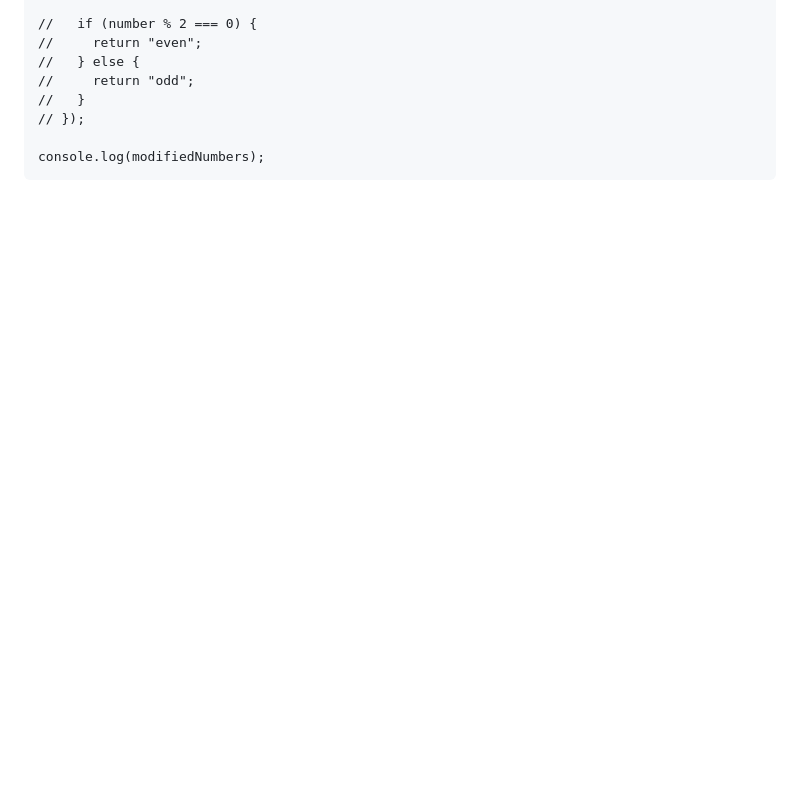
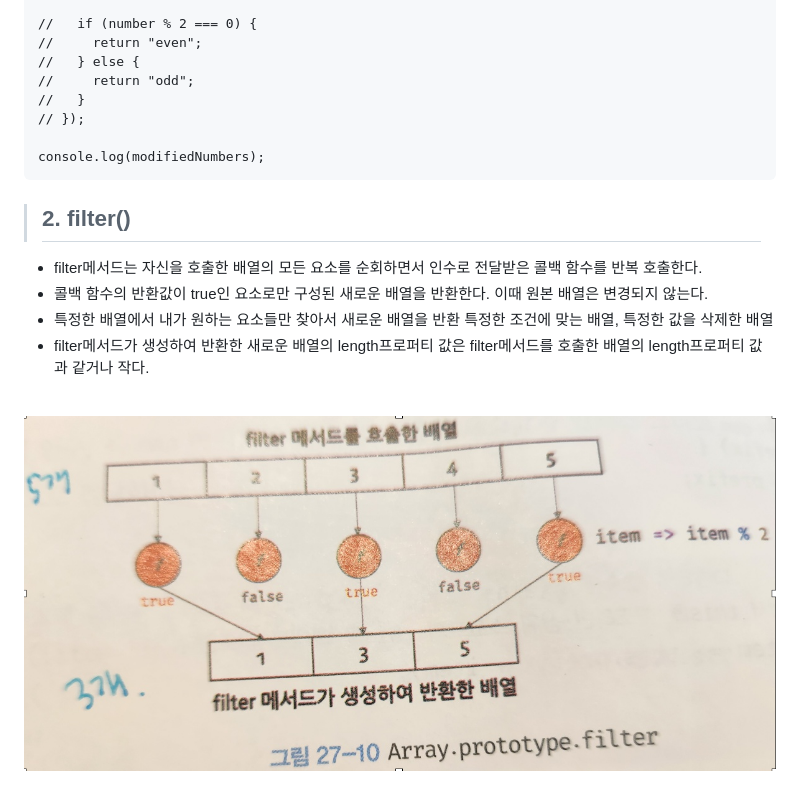
Before and after one commit to heejunggg/DeepDive, a Markdown page: [27]배열샘플예제.md, the part around the change. Drawn GitHub-style; pictures changed too: image-9.png (added); blank space fills up the shorter version.

````diff
--- a/[27]배열샘플예제.md
+++ b/[27]배열샘플예제.md
@@ -405,3 +405,15 @@ const modifiedNumbers = numbers_map.map((number) =>
 
 console.log(modifiedNumbers);
 ```
+
+> ## 2. filter()
+
+- filter메서드는 자신을 호출한 배열의 모든 요소를 순회하면서 인수로 전달받은 콜백 함수를 반복 호출한다.
+- 콜백 함수의 반환값이 true인 요소로만 구성된 새로운 배열을 반환한다.
+  이때 원본 배열은 변경되지 않는다.
+- 특정한 배열에서 내가 원하는 요소들만 찾아서 새로운 배열을 반환
+  특정한 조건에 맞는 배열, 특정한 값을 삭제한 배열
+- filter메서드가 생성하여 반환한 새로운 배열의 length프로퍼티 값은 filter메서드를 호출한 배열의 length프로퍼티 값과 같거나 작다.<br>
+  <br>
+
+![alt text](image-9.png)
````
Also changed, not shown: [27]배열.md (+25 -0 lines), [34]이터럴.md (added), 1 other file.
